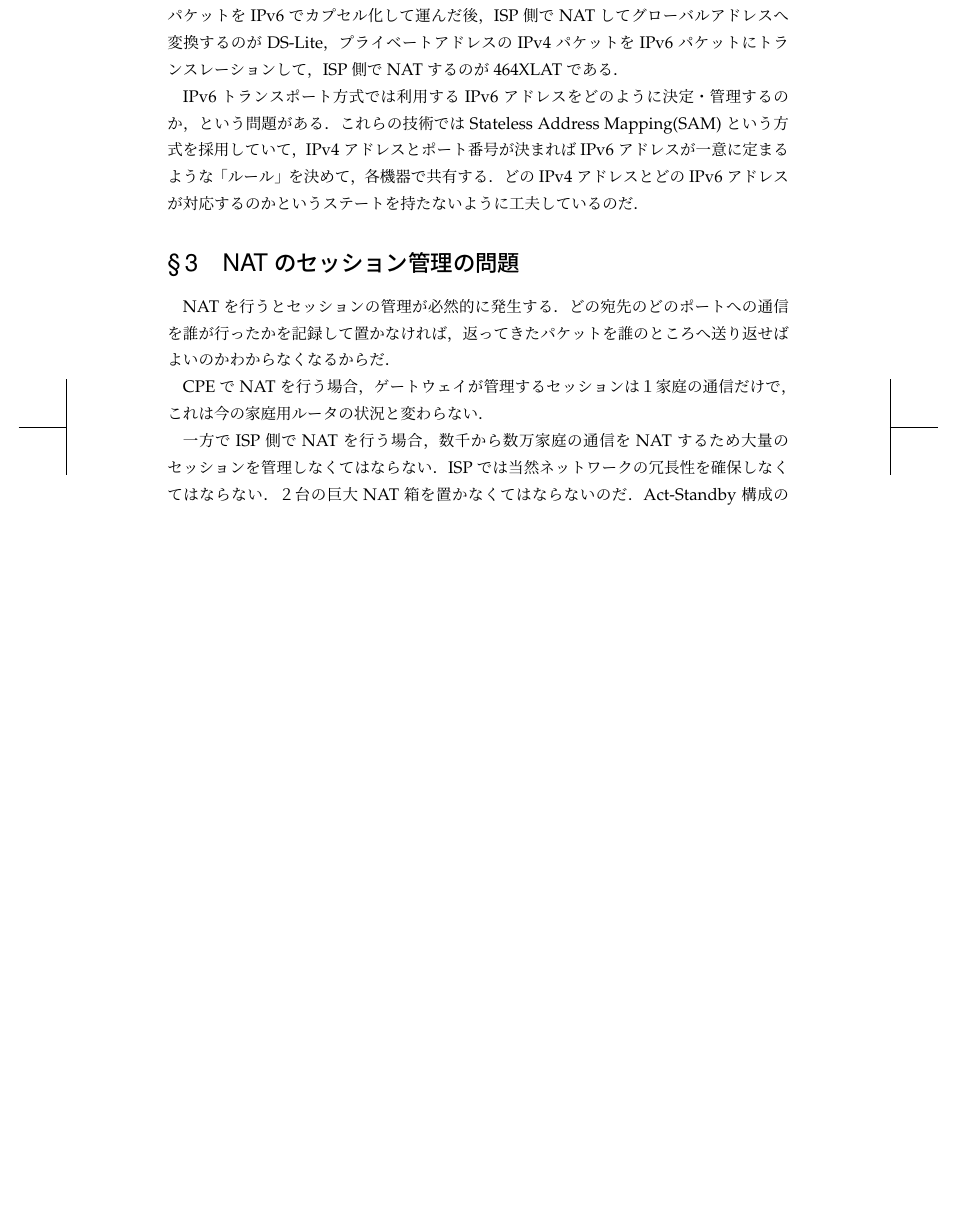
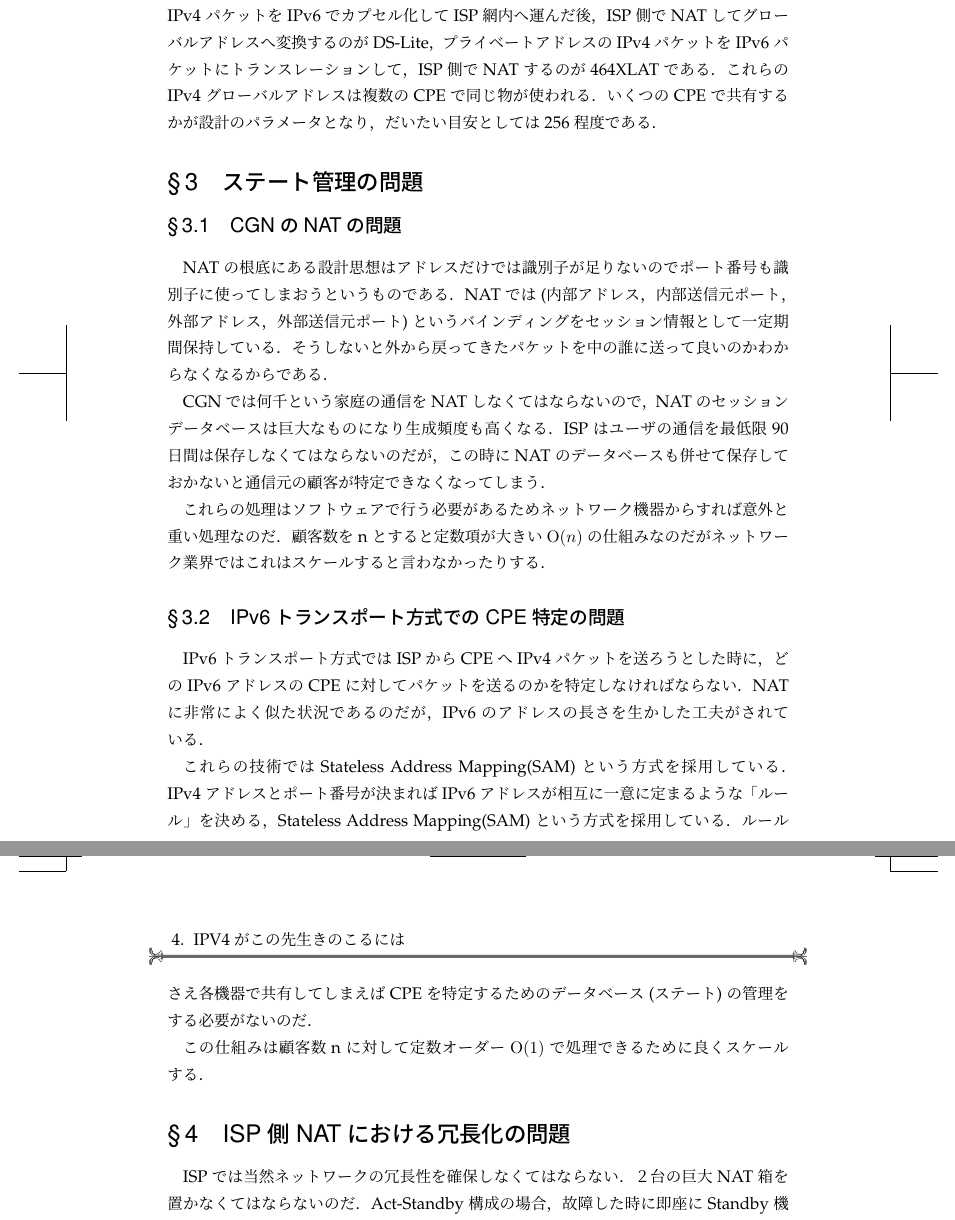
Before and after one commit to hayamiz/dbtimes-vol01, a LaTeX book (book.tex, which reads yuyarin/ipv4.tex): part of page 27 of 36 before the commit and two parts of pages 27 and 28 of 36 after it, the two joined at a grey line, cut so that both start at the same text, the shorter picture padded with empty space. Compiled offline with pLaTeX and dvipdfmx.

Commit message:
updated...

```diff
--- a/yuyarin/ipv4.tex
+++ b/yuyarin/ipv4.tex
@@ -71,19 +72,38 @@ CPEでNATしてプライベートアドレスからグローバルアドレス
-プライベートアドレスのIPv4パケットをIPv6でカプセル化して運んだ後，ISP側でNATしてグローバルアドレスへ変換するのがDS-Lite，
+CPEでNATして，プライベートアドレスからグローバルアドレスへ変換した後，IPv6でカプセル化するのがMAP-E(かつての4rd)，トランスレーションするのがMAP-Tである．
+プライベートアドレスのIPv4パケットをIPv6でカプセル化してISP網内へ運んだ後，ISP側でNATしてグローバルアドレスへ変換するのがDS-Lite，
 プライベートアドレスのIPv4パケットをIPv6パケットにトランスレーションして，ISP側でNATするのが464XLATである．
+これらのIPv4グローバルアドレスは複数のCPEで同じ物が使われる．いくつのCPEで共有するかが設計のパラメータとなり，だいたい目安としては256程度である．
 
-IPv6トランスポート方式では利用するIPv6アドレスをどのように決定・管理するのか，という問題がある．
-これらの技術ではStateless Address Mapping(SAM)という方式を採用していて，
-IPv4アドレスとポート番号が決まればIPv6アドレスが一意に定まるような「ルール」を決めて，各機器で共有する．
-どのIPv4アドレスとどのIPv6アドレスが対応するのかというステートを持たないように工夫しているのだ．
+\section{ステート管理の問題}
 
-\section{NATのセッション管理の問題}
+\subsection{CGNのNATの問題}
 
-NATを行うとセッションの管理が必然的に発生する．どの宛先のどのポートへの通信を誰が行ったかを記録して置かなければ，
-返ってきたパケットを誰のところへ送り返せばよいのかわからなくなるからだ．
+NATの根底にある設計思想はアドレスだけでは識別子が足りないのでポート番号も識別子に使ってしまおうというものである．
+NATでは(内部アドレス，内部送信元ポート，外部アドレス，外部送信元ポート)というバインディングをセッション情報として一定期間保持している．
+そうしないと外から戻ってきたパケットを中の誰に送って良いのかわからなくなるからである．
 
-CPEでNATを行う場合，ゲートウェイが管理するセッションは１家庭の通信だけで，これは今の家庭用ルータの状況と変わらない．
+CGNでは何千という家庭の通信をNATしなくてはならないので，NATのセッションデータベースは巨大なものになり生成頻度も高くなる．
+ISPはユーザの通信を最低限90日間は保存しなくてはならないのだが，この時にNATのデータベースも併せて保存しておかないと
+通信元の顧客が特定できなくなってしまう．
 
-一方でISP側でNATを行う場合，数千から数万家庭の通信をNATするため大量のセッションを管理しなくてはならない．
+これらの処理はソフトウェアで行う必要があるためネットワーク機器からすれば意外と重い処理なのだ．
+顧客数をnとすると定数項が大きい$\mathrm{O}(n)$の仕組みなのだがネットワーク業界ではこれはスケールすると言わなかったりする．
+
+\subsection{IPv6トランスポート方式でのCPE特定の問題}
+
+IPv6トランスポート方式ではISPからCPEへIPv4パケットを送ろうとした時に，
+どのIPv6アドレスのCPEに対してパケットを送るのかを特定しなければならない．
+NATに非常によく似た状況であるのだが，IPv6のアドレスの長さを生かした工夫がされている．
+
+これらの技術ではStateless Address Mapping(SAM)という方式を採用している．
+IPv4アドレスとポート番号が決まればIPv6アドレスが相互に一意に定まるような「ルール」を決める，
+Stateless Address Mapping(SAM)という方式を採用している．
+ルールさえ各機器で共有してしまえばCPEを特定するためのデータベース(ステート)の管理をする必要がないのだ．
+
+この仕組みは顧客数nに対して定数オーダー$\mathrm{O}(1)$で処理できるために良くスケールする．
+
+\section{ISP側NATにおける冗長化の問題}
+
 ISPでは当然ネットワークの冗長性を確保しなくてはならない．２台の巨大NAT箱を置かなくてはならないのだ．
 Act-Standby構成の場合，故障した時に即座にStandby機を起動して故障した機器からNATのセッションデータベースを受け取らなくてはならない．
 故障しているのにそのようなことはできるはずがないので，当然ながらAct-Act構成になる．
```
Also changed, not shown: book.tex (+2 -0 lines), yuyarin/ipv4.tex (23 more changed lines).
